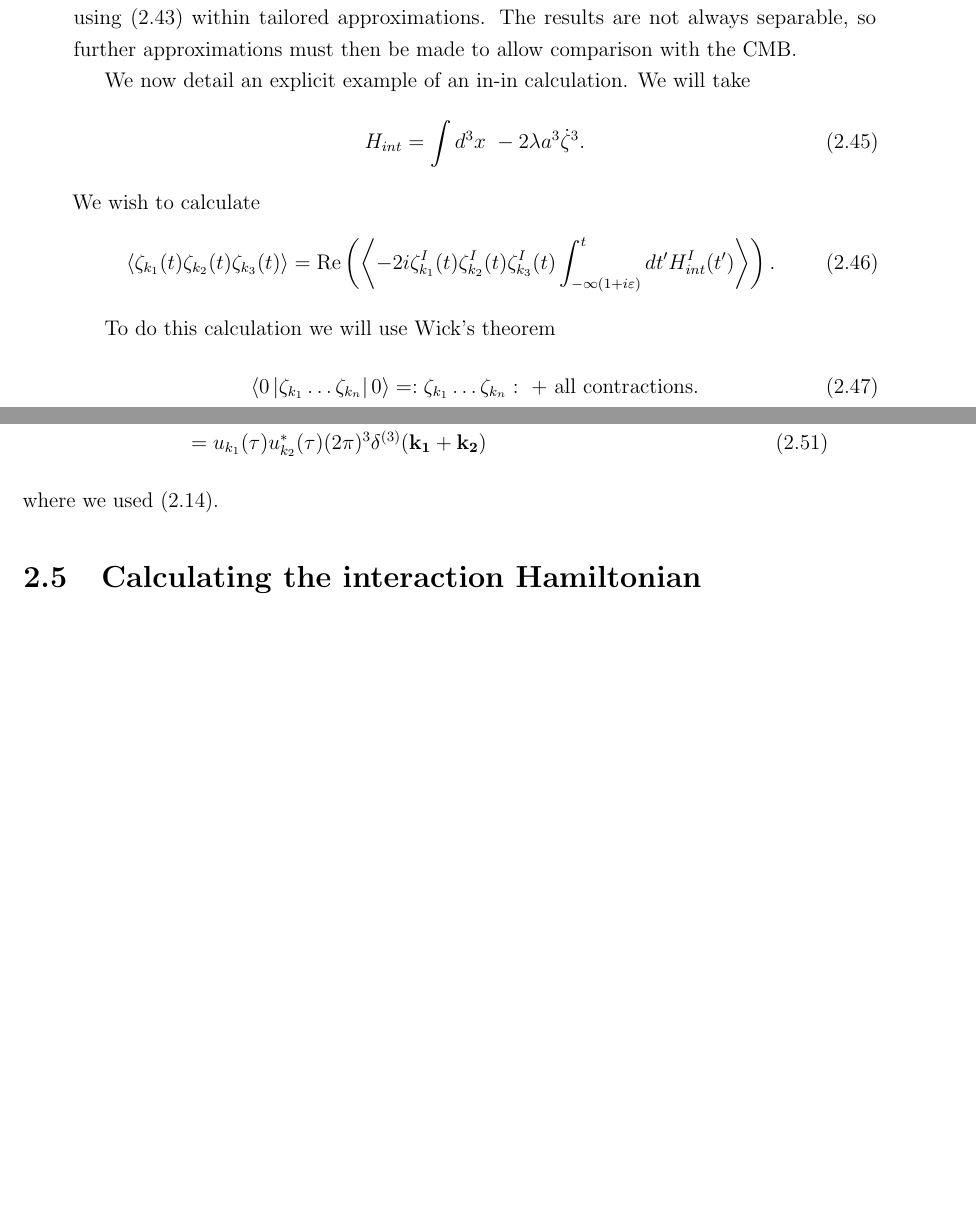
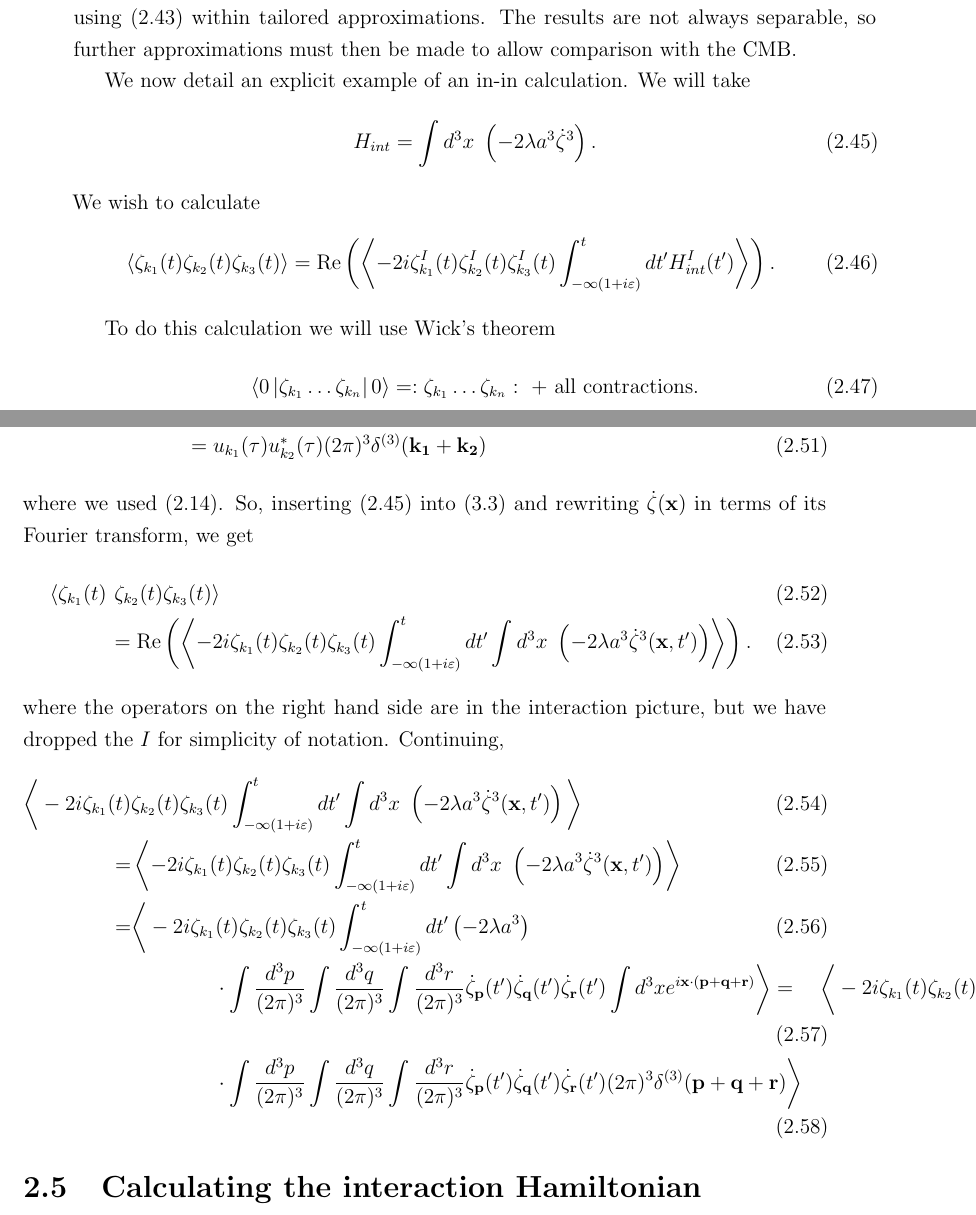
Before and after one commit to pc559/thesis, a LaTeX thesis (thesis.tex, which reads intro2_chapter.tex): two parts of pages 55 and 56 of 132, joined at a grey line, cut so that both start at the same text, the shorter picture padded with empty space. Compiled offline with pdfLaTeX; a missing bibliography style is replaced by a similar one.

Commit message:
inin example

```diff
--- a/intro2_chapter.tex
+++ b/intro2_chapter.tex
@@ -546,11 +546,11 @@ allow comparison with the CMB.
 
 We now detail an explicit example of an in-in calculation.
 We will take
-\begin{align}
-    \Hint=\int d^3x~-2\lambda a^3\dzeta^3.
+\begin{align}\label{hint_example}
+    \Hint=\int d^3x~\left(-2\lambda a^3\dzeta^3\right).
 \end{align}
 We wish to calculate
-\begin{align}
+\begin{align}\label{inin_example}
     \left<\zeta_{k_1}(t)\zeta_{k_2}(t)\zeta_{k_3}(t)\right>&=
     \Re\left(\left<-2i \zeta^I_{k_1}(t)\zeta^I_{k_2}(t)\zeta^I_{k_3}(t)
     \int_{-\infty(1+i\varepsilon)}^{t}dt'\Hint^I(t')
@@ -558,7 +558,7 @@ We wish to calculate
 \end{align}
 
 To do this calculation we will use Wick's theorem
-\begin{align}
+\begin{align}\label{wick}
     \left<0\left|\zeta_{k_1}\ldots\zeta_{k_n}\right|0\right>
     &= :\zeta_{k_1}\ldots\zeta_{k_n}:~+~\text{all contractions}.
 \end{align}
@@ -583,6 +583,51 @@ We will also make use of the fact that, from~\eqref{operator_expansion},
     &= u_{k_1}(\tau)u^*_{k_2}(\tau)(2\pi)^3\delta^{(3)}(\mathbf{k_1}+\mathbf{k_2})
 \end{align}
 where we used~\eqref{creation_annihilation_commutator}.
+So, inserting~\eqref{hint_example} into~\eqref{inin_example}
+and rewriting $\dzeta(\vecx)$ in terms of its Fourier transform,
+we get
+\begin{align}\label{inin_example_start}
+    \left<\zeta_{k_1}(t)\right.&\left.\zeta_{k_2}(t)\zeta_{k_3}(t)\right>\\
+    &=\Re\left(\left<-2i \zeta_{k_1}(t)\zeta_{k_2}(t)\zeta_{k_3}(t)
+    \int_{-\infty(1+i\varepsilon)}^{t}dt'
+    \int d^3x~\left(-2\lambda a^3\dzeta^3(\vecx,t')\right)
+    \right>\right).
+\end{align}
+where the operators on the right hand side are in the interaction picture,
+but we have dropped the $I$ for simplicity of notation.
+Continuing,
+\begin{align}\label{inin_example_2}
+    \bigg<-2i \zeta_{k_1}(t)&\zeta_{k_2}(t)\zeta_{k_3}(t)
+    \int_{-\infty(1+i\varepsilon)}^{t}dt'
+    \int d^3x~\left(-2\lambda a^3\dzeta^3(\vecx,t')\right)
+    \bigg>\\
+    =&\left<-2i \zeta_{k_1}(t)\zeta_{k_2}(t)\zeta_{k_3}(t)
+    \int_{-\infty(1+i\varepsilon)}^{t}dt'
+    \int d^3x~\left(-2\lambda a^3\dzeta^3(\vecx,t')\right)
+    \right>\\
+    =&\bigg<-2i \zeta_{k_1}(t)\zeta_{k_2}(t)\zeta_{k_3}(t)
+    \int_{-\infty(1+i\varepsilon)}^{t}dt'\left(-2\lambda a^3\right)\\
+    &\qquad\qquad\cdot
+    \int \frac{d^3p}{(2\pi)^3}
+    \int \frac{d^3q}{(2\pi)^3}
+    \int \frac{d^3r}{(2\pi)^3}
+    \dzeta_{\mathbf{p}}(t')
+    \dzeta_{\mathbf{q}}(t')
+    \dzeta_{\mathbf{r}}(t')
+    \int d^3x e^{i\vecx\cdot(\mathbf{p}+\mathbf{q}+\mathbf{r})}
+    \bigg>
+    =&\bigg<-2i \zeta_{k_1}(t)\zeta_{k_2}(t)\zeta_{k_3}(t)
+    \int_{-\infty(1+i\varepsilon)}^{t}dt'\left(-2\lambda a^3\right)\\
+    &\qquad\qquad\cdot
+    \int \frac{d^3p}{(2\pi)^3}
+    \int \frac{d^3q}{(2\pi)^3}
+    \int \frac{d^3r}{(2\pi)^3}
+    \dzeta_{\mathbf{p}}(t')
+    \dzeta_{\mathbf{q}}(t')
+    \dzeta_{\mathbf{r}}(t')
+    (2\pi)^3\delta^{(3)}(\mathbf{p}+\mathbf{q}+\mathbf{r})
+    \bigg>
+\end{align}
 
     \section{Calculating the interaction Hamiltonian}
     General overview of how the interaction Hamiltonian is obtained.
```
Also changed, not shown: word_counts.csv (+1 -0 lines).
